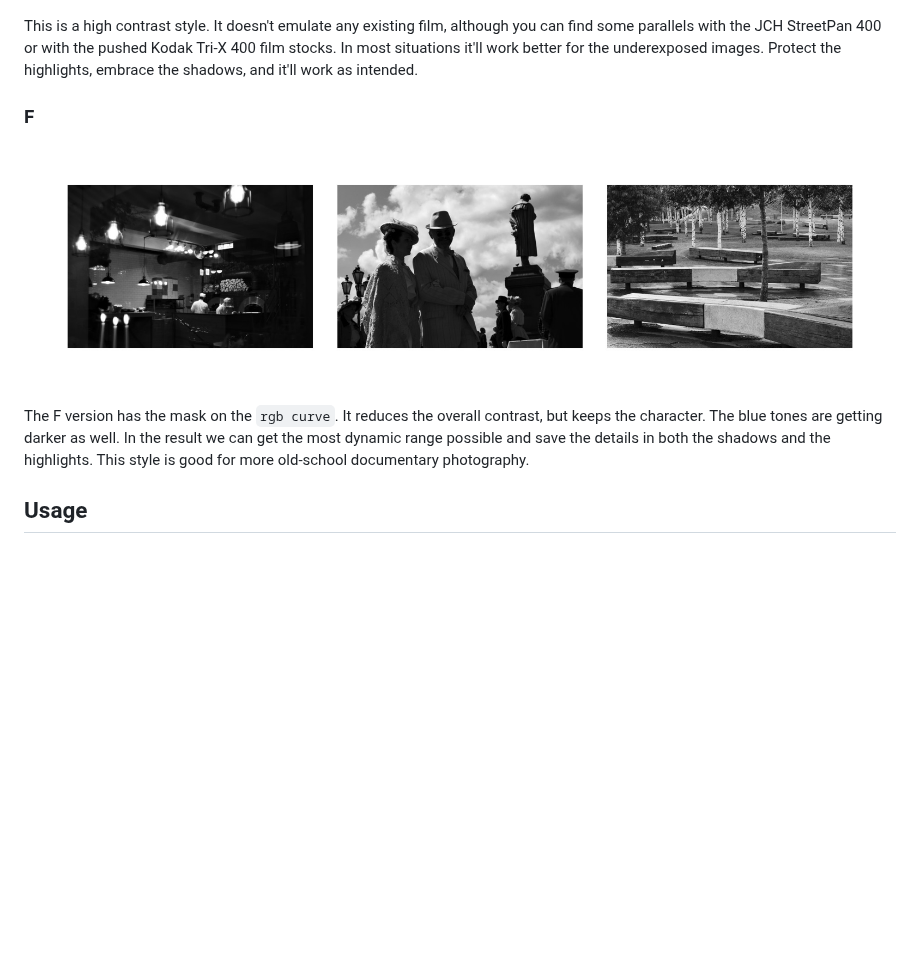
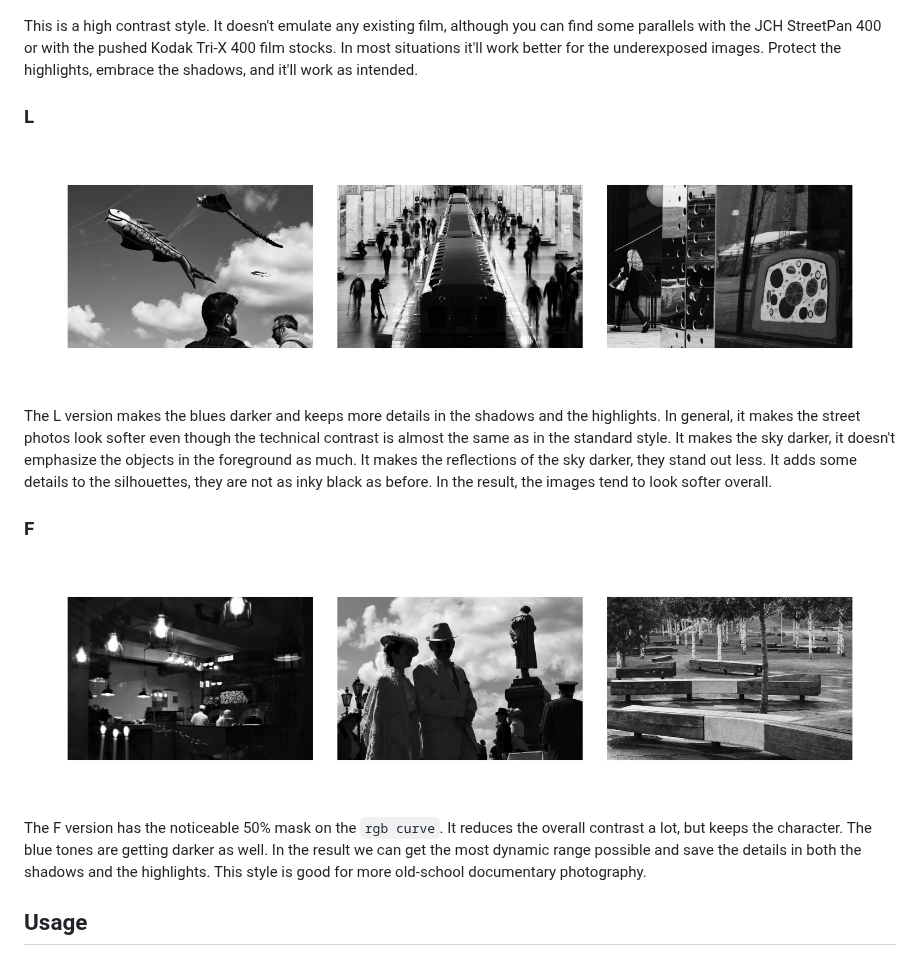
Before and after one commit to sfi0zy/street-monochrome, a Markdown page: README.md, the part around the change. GitHub-like rendering; pictures changed too: examples-l.jpg (added); blank space fills up the shorter version.

Commit message:
Add the L version of the style

```diff
--- a/README.md
+++ b/README.md
@@ -10,11 +10,17 @@ Black and white styles for the darktable.
 
 This is a high contrast style. It doesn't emulate any existing film, although you can find some parallels with the JCH StreetPan 400 or with the pushed Kodak Tri-X 400 film stocks. In most situations it'll work better for the underexposed images. Protect the highlights, embrace the shadows, and it'll work as intended.
 
+### L
+
+![examples](examples-l.jpg)
+
+The L version makes the blues darker and keeps more details in the shadows and the highlights. In general, it makes the street photos look softer even though the technical contrast is almost the same as in the standard style. It makes the sky darker, it doesn't emphasize the objects in the foreground as much. It makes the reflections of the sky darker, they stand out less. It adds some details to the silhouettes, they are not as inky black as before. In the result, the images tend to look softer overall.
+
 ### F
 
 ![examples](examples-f.jpg)
 
-The F version has the mask on the `rgb curve`. It reduces the overall contrast, but keeps the character. The blue tones are getting darker as well. In the result we can get the most dynamic range possible and save the details in both the shadows and the highlights. This style is good for more old-school documentary photography.
+The F version has the noticeable 50% mask on the `rgb curve`. It reduces the overall contrast a lot, but keeps the character. The blue tones are getting darker as well. In the result we can get the most dynamic range possible and save the details in both the shadows and the highlights. This style is good for more old-school documentary photography.
 
 ## Usage
 
```
Also changed, not shown: 2 other files.
